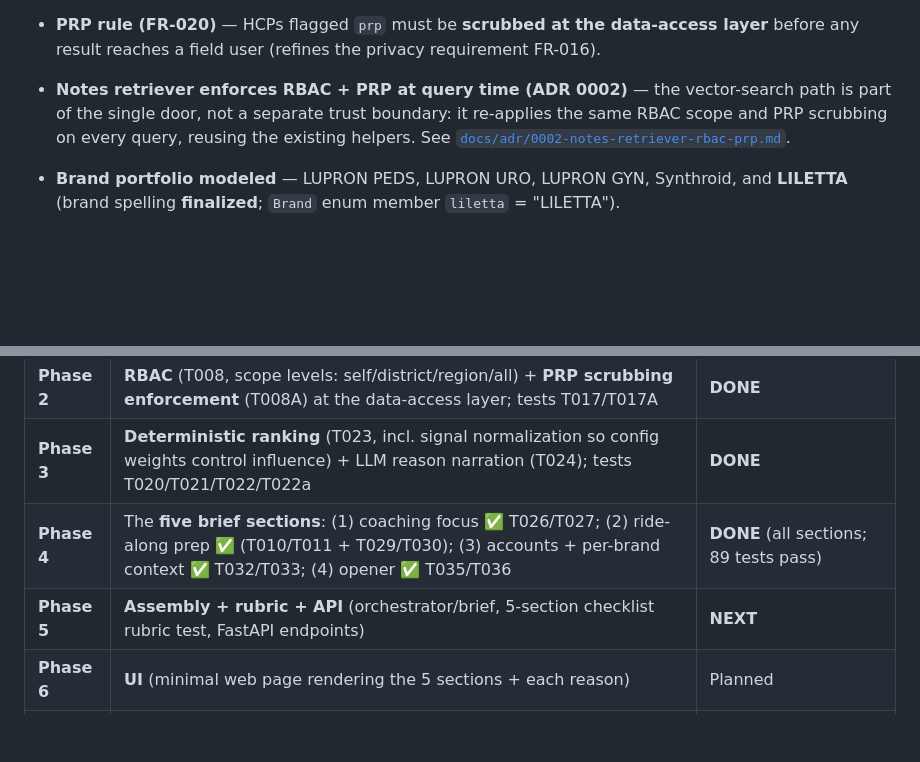
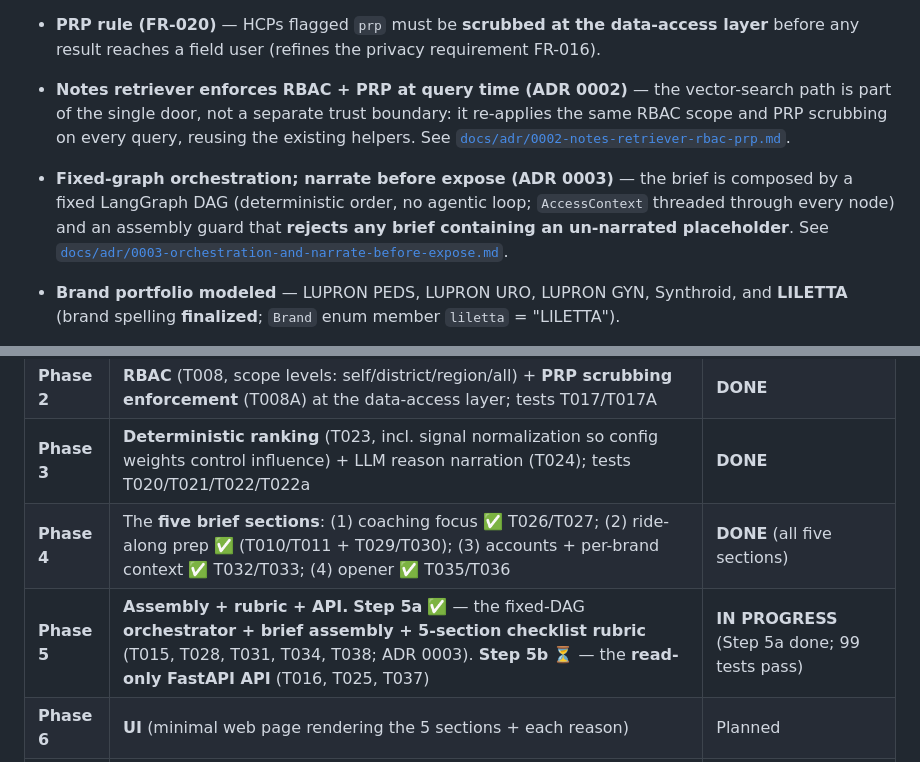
Before and after one commit to sunilpradhansharma/field-intelligence-coach-agent, a Markdown page: docs/project-status.md, 2 parts joined by grey strips. Rendered like a GitHub page; blank space fills up the shorter version.

```diff
--- a/docs/project-status.md
+++ b/docs/project-status.md
@@ -339,6 +373,11 @@ constitution → specify → clarify → plan → tasks → analyze. The feature
   is part of the single door, not a separate trust boundary: it re-applies the same RBAC scope
   and PRP scrubbing on every query, reusing the existing helpers. See
   [`docs/adr/0002-notes-retriever-rbac-prp.md`](adr/0002-notes-retriever-rbac-prp.md).
+- **Fixed-graph orchestration; narrate before expose (ADR 0003)** — the brief is composed by a
+  fixed LangGraph DAG (deterministic order, no agentic loop; `AccessContext` threaded through
+  every node) and an assembly guard that **rejects any brief containing an un-narrated
+  placeholder**. See
+  [`docs/adr/0003-orchestration-and-narrate-before-expose.md`](adr/0003-orchestration-and-narrate-before-expose.md).
 - **Brand portfolio modeled** — LUPRON PEDS, LUPRON URO, LUPRON GYN, Synthroid, and
   **LILETTA** (brand spelling **finalized**; `Brand` enum member `liletta` = "LILETTA").
 - **Terminology** — **AEBAT** is a tool/website that shows strategic spend and
@@ -436,8 +486,8 @@ constitution → specify → clarify → plan → tasks → analyze. The feature
 | **Phase 1** | Foundation: interface, schemas, store, config, seeded generator + the PRP/per-brand **amendment** | **DONE** |
 | **Phase 2** | **RBAC** (T008, scope levels: self/district/region/all) + **PRP scrubbing enforcement** (T008A) at the data-access layer; tests T017/T017A | **DONE** |
 | **Phase 3** | **Deterministic ranking** (T023, incl. signal normalization so config weights control influence) + LLM reason narration (T024); tests T020/T021/T022/T022a | **DONE** |
-| **Phase 4** | The **five brief sections**: (1) coaching focus ✅ T026/T027; (2) ride-along prep ✅ (T010/T011 + T029/T030); (3) accounts + per-brand context ✅ T032/T033; (4) opener ✅ T035/T036 | **DONE** (all sections; 89 tests pass) |
-| **Phase 5** | **Assembly + rubric + API** (orchestrator/brief, 5-section checklist rubric test, FastAPI endpoints) | **NEXT** |
+| **Phase 4** | The **five brief sections**: (1) coaching focus ✅ T026/T027; (2) ride-along prep ✅ (T010/T011 + T029/T030); (3) accounts + per-brand context ✅ T032/T033; (4) opener ✅ T035/T036 | **DONE** (all five sections) |
+| **Phase 5** | **Assembly + rubric + API.** **Step 5a** ✅ — the fixed-DAG **orchestrator + brief assembly + 5-section checklist rubric** (T015, T028, T031, T034, T038; ADR 0003). **Step 5b** ⏳ — the **read-only FastAPI API** (T016, T025, T037) | **IN PROGRESS** (Step 5a done; 99 tests pass) |
 | **Phase 6** | **UI** (minimal web page rendering the 5 sections + each reason) | Planned |
 | **(New)** | **CLOSE capture** capability — observations + focus/development at session end | Planned additional capability (needs its own spec) |
 
```
Also changed, not shown: other parts of docs/project-status.md (+76 -28 lines).
